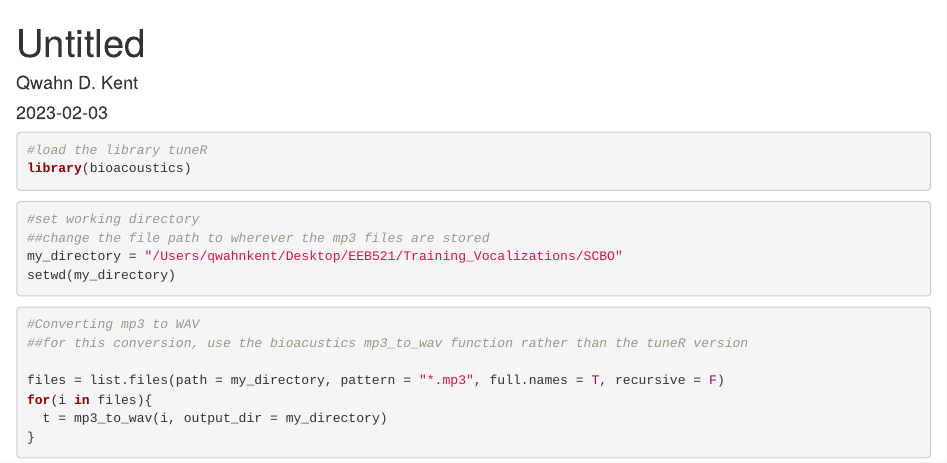
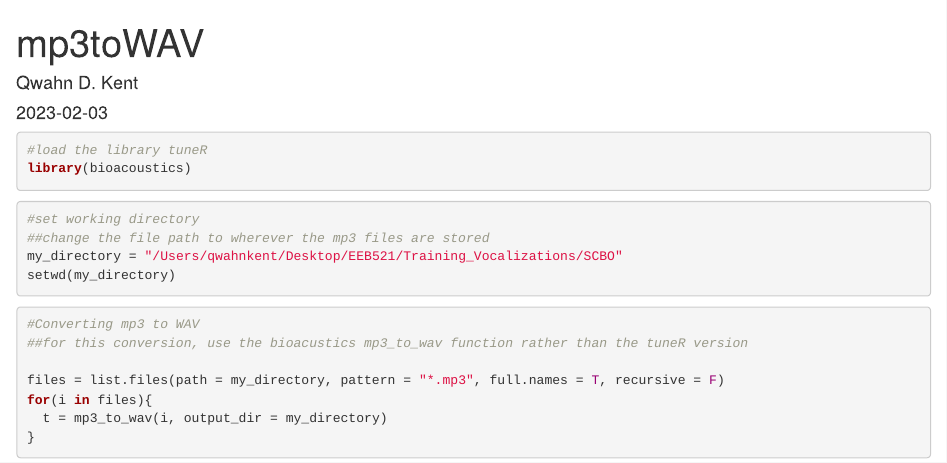
Before and after one commit to YoungPluto/eeb521, an R Markdown document (mp3toWAV.Rmd): the page in a window 1100 px wide, from its top. Rendered offline with R 4.5, knitr and Pandoc, with nearby package versions.

Commit message:
Update mp3toWAV.Rmd
changed the title of the Rmarkdown

```diff
--- a/mp3toWAV.Rmd
+++ b/mp3toWAV.Rmd
@@ -1,5 +1,5 @@
 ---
-title: "Untitled"
+title: "mp3toWAV"
 author: "Qwahn D. Kent"
 date: "2023-02-03"
 output: html_document
```
